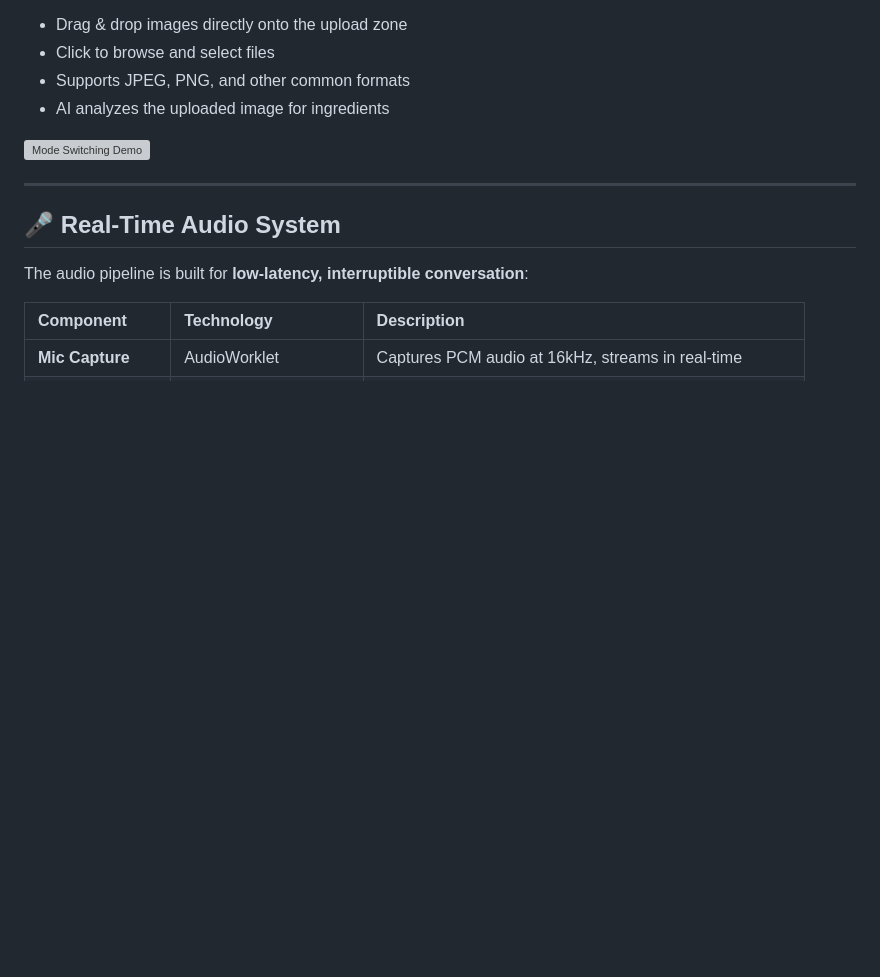
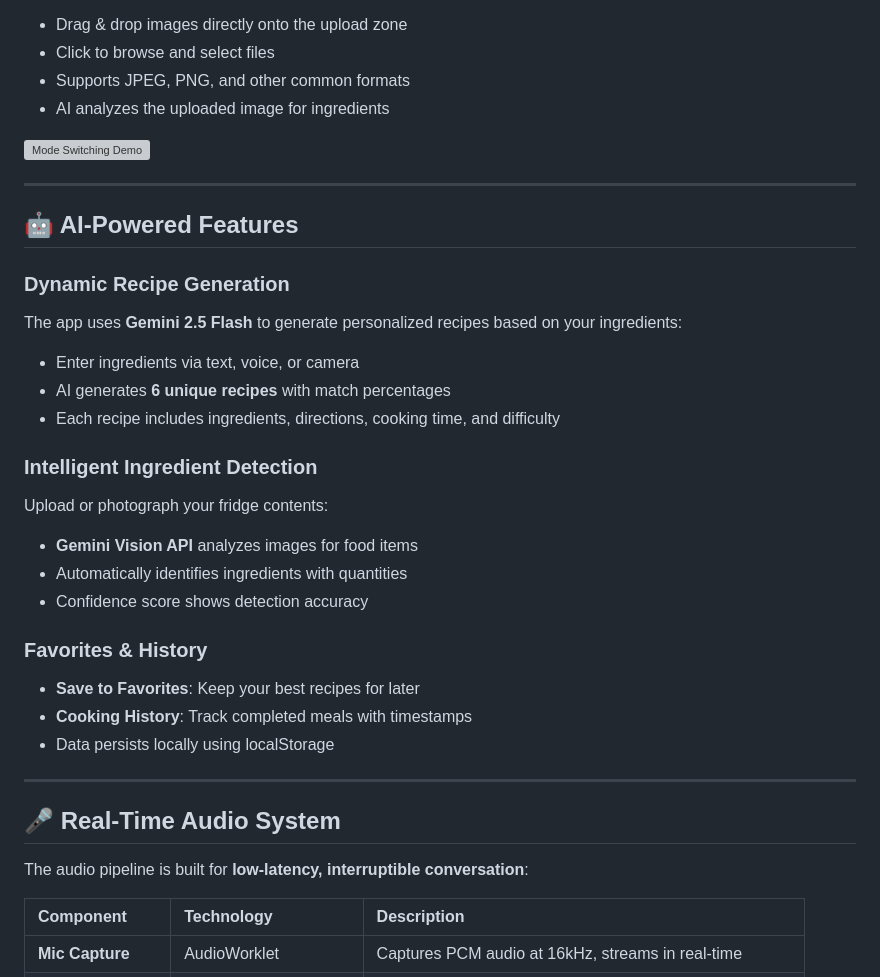
Before and after one commit to Pinky057/fridge-to-feast, a Markdown page: README.md, the part around one of its changes. Rendered like a GitHub page; blank space fills up the shorter version; grey boxes are pictures that could not be loaded.

```diff
--- a/README.md
+++ b/README.md
@@ -166,6 +166,27 @@ For desktop users or devices without cameras, the Scan screen includes an **Uplo
 
 ---
 
+## 🤖 AI-Powered Features
+
+### Dynamic Recipe Generation
+The app uses **Gemini 2.5 Flash** to generate personalized recipes based on your ingredients:
+- Enter ingredients via text, voice, or camera
+- AI generates **6 unique recipes** with match percentages
+- Each recipe includes ingredients, directions, cooking time, and difficulty
+
+### Intelligent Ingredient Detection
+Upload or photograph your fridge contents:
+- **Gemini Vision API** analyzes images for food items
+- Automatically identifies ingredients with quantities
+- Confidence score shows detection accuracy
+
+### Favorites & History
+- **Save to Favorites**: Keep your best recipes for later
+- **Cooking History**: Track completed meals with timestamps
+- Data persists locally using localStorage
+
+---
+
 ## 🎤 Real-Time Audio System
 
 The audio pipeline is built for **low-latency, interruptible conversation**:
```
Also changed, not shown: other parts of README.md (+10 -1 lines), gemini_challenge_context.md (+67 -25 lines).
